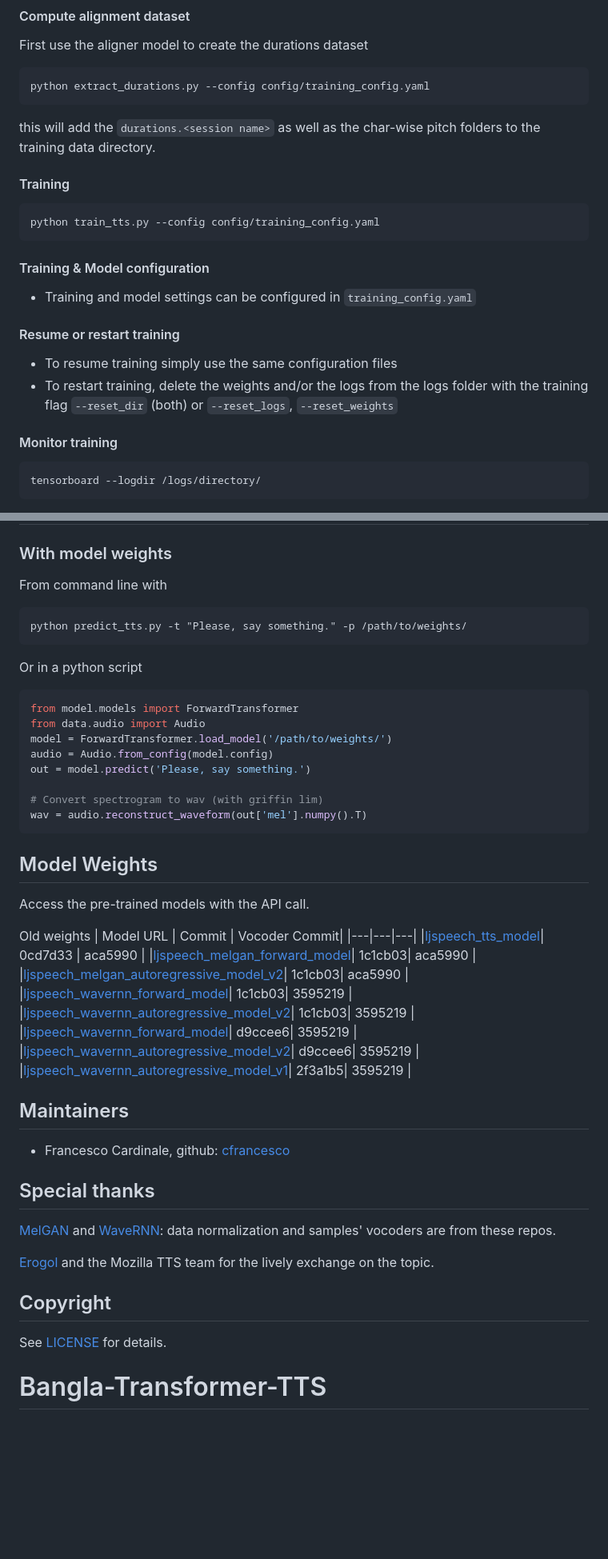
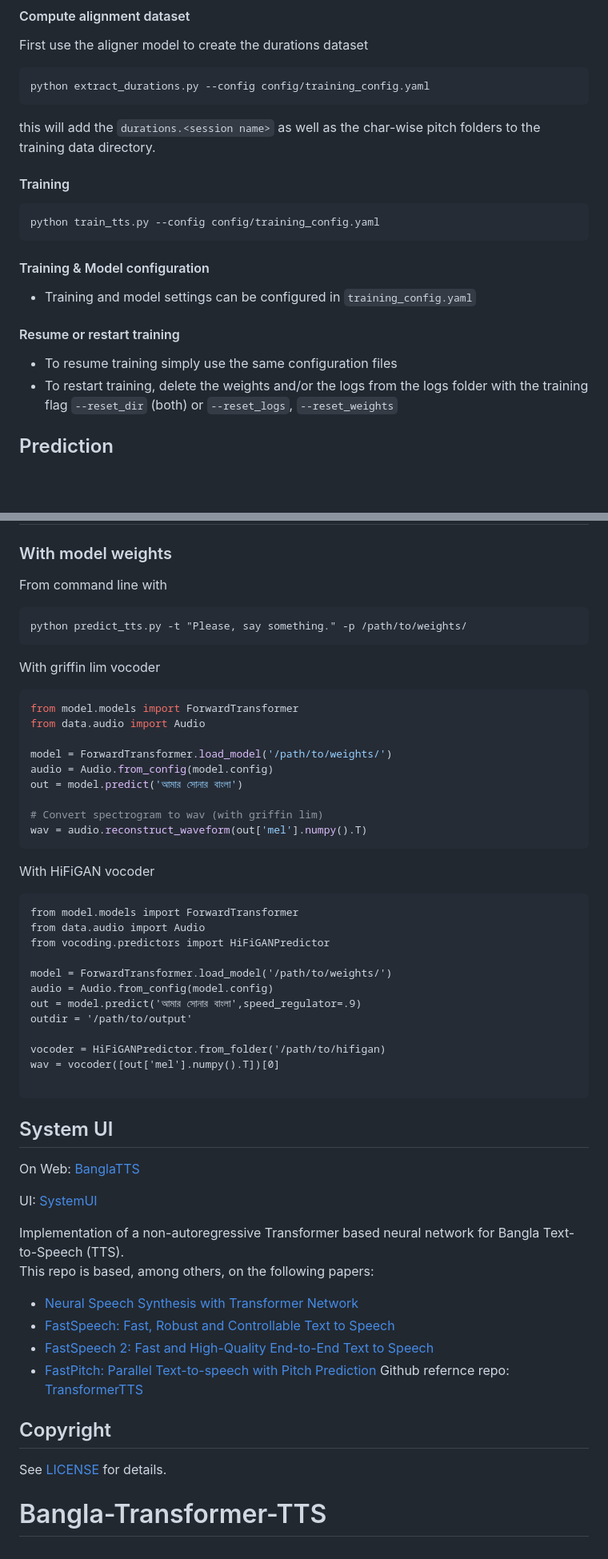
Before and after one commit to ShahriarRu/Bangla-Transformer-TTS, a Markdown page: README.md, 2 parts joined by grey strips. Shown at 80% size. Drawn GitHub-style; blank space fills up the shorter version.

Commit message:
Readme file added

````diff
--- a/README.md
+++ b/README.md
@@ -141,20 +99,23 @@ First use the aligner model to create the durations dataset
 ```bash
 python extract_durations.py --config config/training_config.yaml
 ```
+
 this will add the `durations.<session name>` as well as the char-wise pitch folders to the training data directory.
+
 #### Training
+
 ```bash
 python train_tts.py --config config/training_config.yaml
 ```
+
 #### Training & Model configuration
+
 - Training and model settings can be configured in `training_config.yaml`
 
 #### Resume or restart training
+
 - To resume training simply use the same configuration files
 - To restart training, delete the weights and/or the logs from the logs folder with the training flag `--reset_dir` (both) or `--reset_logs`, `--reset_weights`
 
-#### Monitor training
-```bash
-tensorboard --logdir /logs/directory/
-```
+## Prediction
 
@@ -163,43 +122,60 @@ tensorboard --logdir /logs/directory/
 ### With model weights
+
 From command line with
+
 ```commandline
 python predict_tts.py -t "Please, say something." -p /path/to/weights/
 ```
-Or in a python script
+
+With griffin lim vocoder
+
 ```python
 from model.models import ForwardTransformer
 from data.audio import Audio
+
 model = ForwardTransformer.load_model('/path/to/weights/')
 audio = Audio.from_config(model.config)
-out = model.predict('Please, say something.')
+out = model.predict('আমার সোনার বাংলা')
 
 # Convert spectrogram to wav (with griffin lim)
 wav = audio.reconstruct_waveform(out['mel'].numpy().T)
 ```
 
-## Model Weights
-Access the pre-trained models with the API call.
+With HiFiGAN vocoder
 
-Old weights
-| Model URL | Commit | Vocoder Commit|
-|---|---|---|
-|[ljspeech_tts_model](https://public-asai-dl-models.s3.eu-central-1.amazonaws.com/ljspeech_weights_tts.zip)| 0cd7d33 | aca5990 |
-|[ljspeech_melgan_forward_model](https://public-asai-dl-models.s3.eu-central-1.amazonaws.com/TransformerTTS/ljspeech_melgan_forward_transformer.zip)| 1c1cb03| aca5990 |
-|[ljspeech_melgan_autoregressive_model_v2](https://public-asai-dl-models.s3.eu-central-1.amazonaws.com/TransformerTTS/ljspeech_melgan_autoregressive_transformer.zip)| 1c1cb03| aca5990 |
-|[ljspeech_wavernn_forward_model](https://public-asai-dl-models.s3.eu-central-1.amazonaws.com/TransformerTTS/ljspeech_wavernn_forward_transformer.zip)| 1c1cb03| 3595219 |
-|[ljspeech_wavernn_autoregressive_model_v2](https://public-asai-dl-models.s3.eu-central-1.amazonaws.com/TransformerTTS/ljspeech_wavernn_autoregressive_transformer.zip)| 1c1cb03| 3595219 |
-|[ljspeech_wavernn_forward_model](https://public-asai-dl-models.s3.eu-central-1.amazonaws.com/TransformerTTS/ljspeech_forward_transformer.zip)| d9ccee6| 3595219 |
-|[ljspeech_wavernn_autoregressive_model_v2](https://public-asai-dl-models.s3.eu-central-1.amazonaws.com/TransformerTTS/ljspeech_autoregressive_transformer.zip)| d9ccee6| 3595219 |
-|[ljspeech_wavernn_autoregressive_model_v1](https://github.com/as-ideas/tts_model_outputs/tree/master/ljspeech_transformertts)| 2f3a1b5| 3595219 |
-## Maintainers
-* Francesco Cardinale, github: [cfrancesco](https://github.com/cfrancesco)
+```
+from model.models import ForwardTransformer
+from data.audio import Audio
+from vocoding.predictors import HiFiGANPredictor
 
-## Special thanks
-[MelGAN](https://github.com/seungwonpark/melgan) and [WaveRNN](https://github.com/fatchord/WaveRNN): data normalization and samples' vocoders are from these repos.
+model = ForwardTransformer.load_model('/path/to/weights/')
+audio = Audio.from_config(model.config)
+out = model.predict('আমার সোনার বাংলা',speed_regulator=.9)
+outdir = '/path/to/output'
 
-[Erogol](https://github.com/erogol) and the Mozilla TTS team for the lively exchange on the topic.
+vocoder = HiFiGANPredictor.from_folder('/path/to/hifigan)
+wav = vocoder([out['mel'].numpy().T])[0]
 
+```
+
+## System UI
+
+On Web: [BanglaTTS](https://shahriarru.github.io/Bangla-Transformer-TTS/UI/templates/index.html)
+
+UI:
+[SystemUI](https://github.com/ShahriarRu/Bangla-Transformer-TTS/blob/main/ui.png)
+
+Implementation of a non-autoregressive Transformer based neural network for Bangla Text-to-Speech (TTS). <br>
+This repo is based, among others, on the following papers:
+
+- [Neural Speech Synthesis with Transformer Network](https://arxiv.org/abs/1809.08895)
+- [FastSpeech: Fast, Robust and Controllable Text to Speech](https://arxiv.org/abs/1905.09263)
+- [FastSpeech 2: Fast and High-Quality End-to-End Text to Speech](https://arxiv.org/abs/2006.04558)
+- [FastPitch: Parallel Text-to-speech with Pitch Prediction](https://fastpitch.github.io/)
+  Github refernce repo: [TransformerTTS](https://github.com/as-ideas/TransformerTTS)
 
 ## Copyright
+
 See [LICENSE](LICENSE) for details.
+
 # Bangla-Transformer-TTS
````
Also changed, not shown: other parts of README.md (+34 -78 lines).
